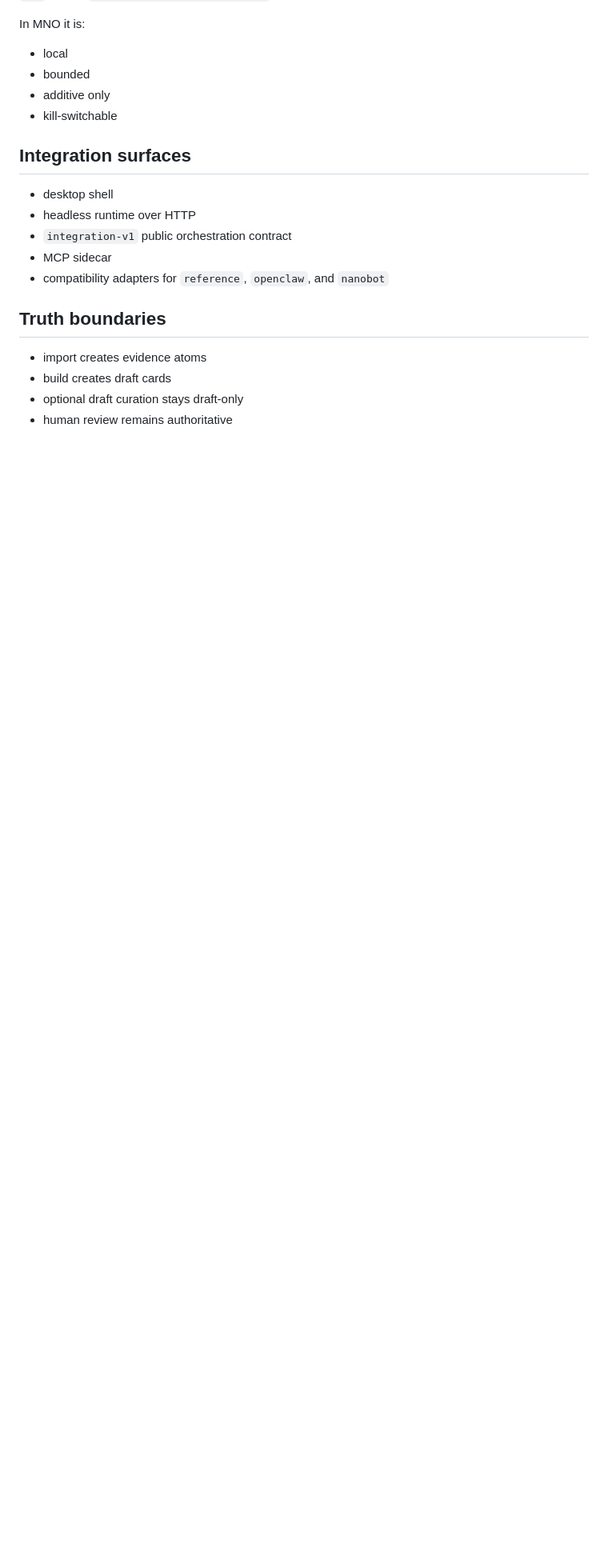
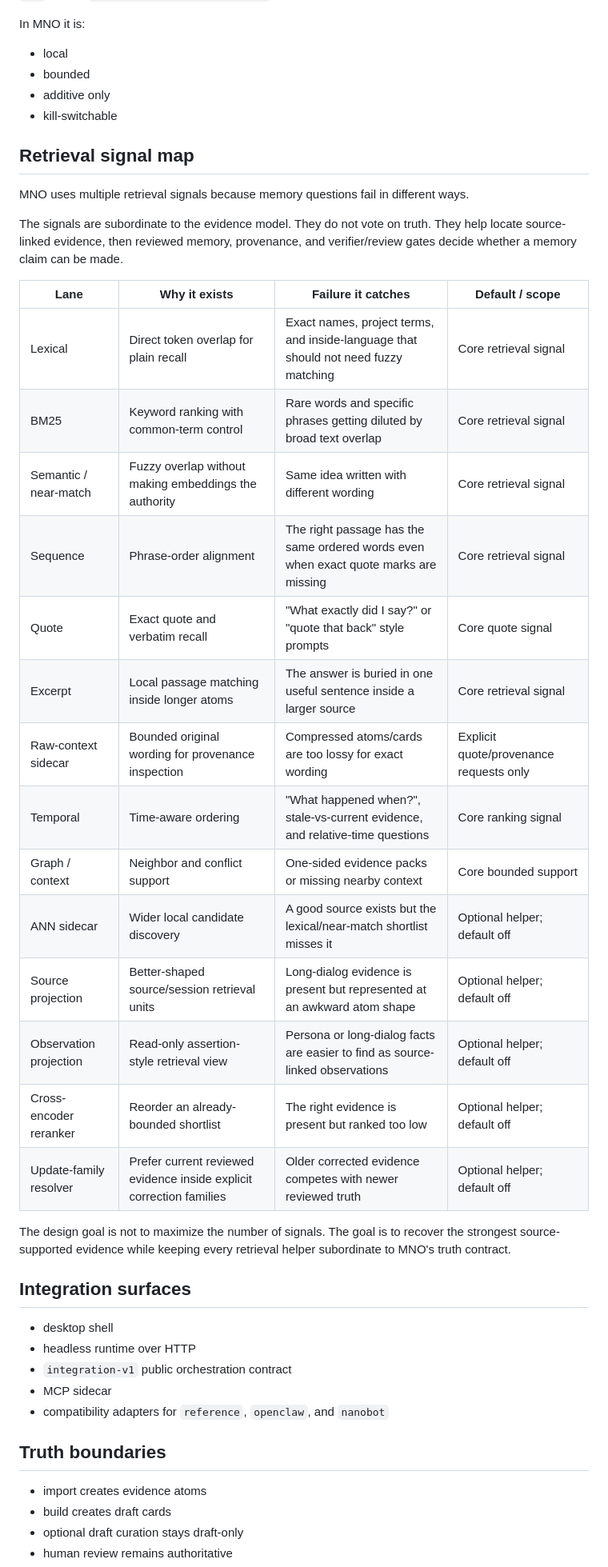
Before and after one commit to EmergentKnowledgeGroup/ModelNumquamOblita, a Markdown page: docs/public/ARCHITECTURE.md, the part around the change. Shown at 80% size. Drawn GitHub-style; blank space fills up the shorter version.

```diff
--- a/docs/public/ARCHITECTURE.md
+++ b/docs/public/ARCHITECTURE.md
@@ -51,6 +51,31 @@ In MNO it is:
 - additive only
 - kill-switchable
 
+## Retrieval signal map
+
+MNO uses multiple retrieval signals because memory questions fail in different ways.
+
+The signals are subordinate to the evidence model. They do not vote on truth. They help locate source-linked evidence, then reviewed memory, provenance, and verifier/review gates decide whether a memory claim can be made.
+
+| Lane | Why it exists | Failure it catches | Default / scope |
+| --- | --- | --- | --- |
+| Lexical | Direct token overlap for plain recall | Exact names, project terms, and inside-language that should not need fuzzy matching | Core retrieval signal |
+| BM25 | Keyword ranking with common-term control | Rare words and specific phrases getting diluted by broad text overlap | Core retrieval signal |
+| Semantic / near-match | Fuzzy overlap without making embeddings the authority | Same idea written with different wording | Core retrieval signal |
+| Sequence | Phrase-order alignment | The right passage has the same ordered words even when exact quote marks are missing | Core retrieval signal |
+| Quote | Exact quote and verbatim recall | "What exactly did I say?" or "quote that back" style prompts | Core quote signal |
+| Excerpt | Local passage matching inside longer atoms | The answer is buried in one useful sentence inside a larger source | Core retrieval signal |
+| Raw-context sidecar | Bounded original wording for provenance inspection | Compressed atoms/cards are too lossy for exact wording | Explicit quote/provenance requests only |
+| Temporal | Time-aware ordering | "What happened when?", stale-vs-current evidence, and relative-time questions | Core ranking signal |
+| Graph / context | Neighbor and conflict support | One-sided evidence packs or missing nearby context | Core bounded support |
+| ANN sidecar | Wider local candidate discovery | A good source exists but the lexical/near-match shortlist misses it | Optional helper; default off |
+| Source projection | Better-shaped source/session retrieval units | Long-dialog evidence is present but represented at an awkward atom shape | Optional helper; default off |
+| Observation projection | Read-only assertion-style retrieval view | Persona or long-dialog facts are easier to find as source-linked observations | Optional helper; default off |
+| Cross-encoder reranker | Reorder an already-bounded shortlist | The right evidence is present but ranked too low | Optional helper; default off |
+| Update-family resolver | Prefer current reviewed evidence inside explicit correction families | Older corrected evidence competes with newer reviewed truth | Optional helper; default off |
+
+The design goal is not to maximize the number of signals. The goal is to recover the strongest source-supported evidence while keeping every retrieval helper subordinate to MNO's truth contract.
+
 ## Integration surfaces
 
 - desktop shell
```
Also changed, not shown: README.md (+2 -0 lines).
